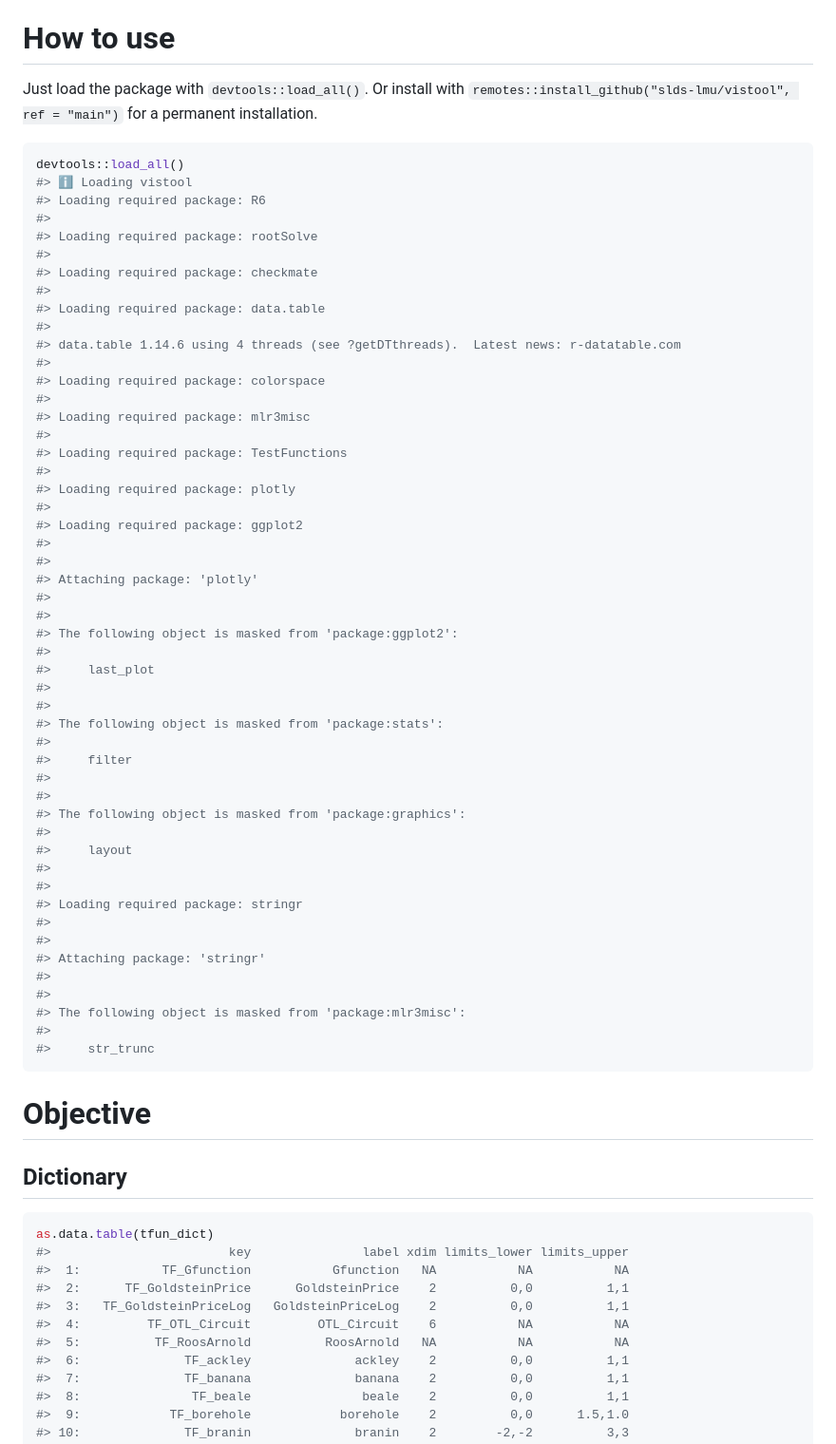
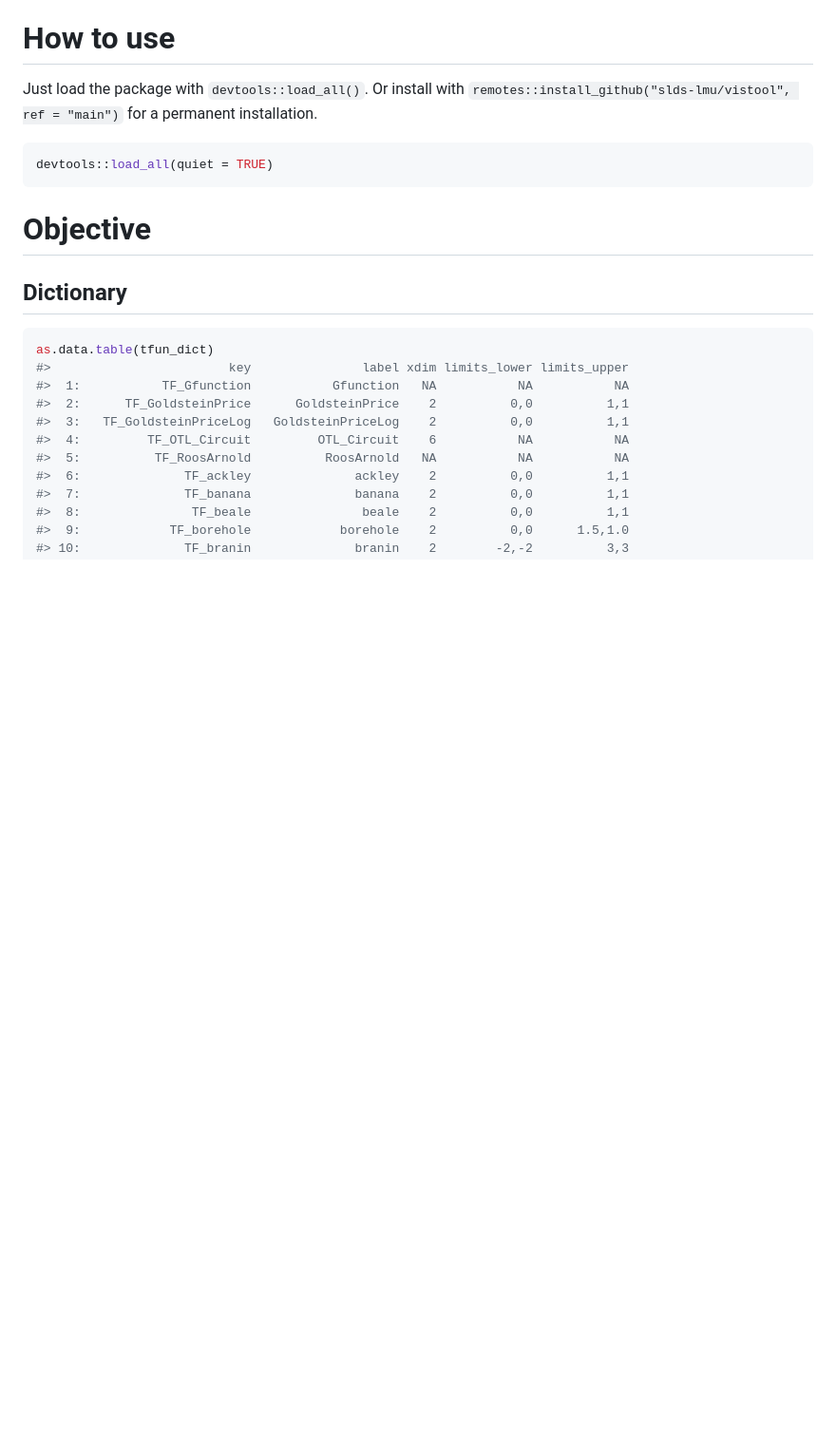
Before and after one commit to slds-lmu/vistool, a Markdown page: README.md, the part around the change printed below. Shown: that part at 95% size. Rendered like a GitHub page; blank space fills up the shorter version.

````diff
--- a/README.md
+++ b/README.md
@@ -42,56 +42,7 @@ Just load the package with `devtools::load_all()`. Or install with
 permanent installation.
 
 ``` r
-devtools::load_all()
-#> ℹ Loading vistool
-#> Loading required package: R6
-#>
-#> Loading required package: rootSolve
-#>
-#> Loading required package: checkmate
-#>
-#> Loading required package: data.table
-#>
-#> data.table 1.14.6 using 4 threads (see ?getDTthreads).  Latest news: r-datatable.com
-#>
-#> Loading required package: colorspace
-#>
-#> Loading required package: mlr3misc
-#>
-#> Loading required package: TestFunctions
-#>
-#> Loading required package: plotly
-#>
-#> Loading required package: ggplot2
-#>
-#>
-#> Attaching package: 'plotly'
-#>
-#>
-#> The following object is masked from 'package:ggplot2':
-#>
-#>     last_plot
-#>
-#>
-#> The following object is masked from 'package:stats':
-#>
-#>     filter
-#>
-#>
-#> The following object is masked from 'package:graphics':
-#>
-#>     layout
-#>
-#>
-#> Loading required package: stringr
-#>
-#>
-#> Attaching package: 'stringr'
-#>
-#>
-#> The following object is masked from 'package:mlr3misc':
-#>
-#>     str_trunc
+devtools::load_all(quiet = TRUE)
 ```
 
 # Objective
````
Also changed, not shown: other parts of README.md (+5 -5 lines), README_files/obj3.png, README_files/obj4.png, README_files/viz5.png, README_files/viz_scatter.png, 1 other file.
